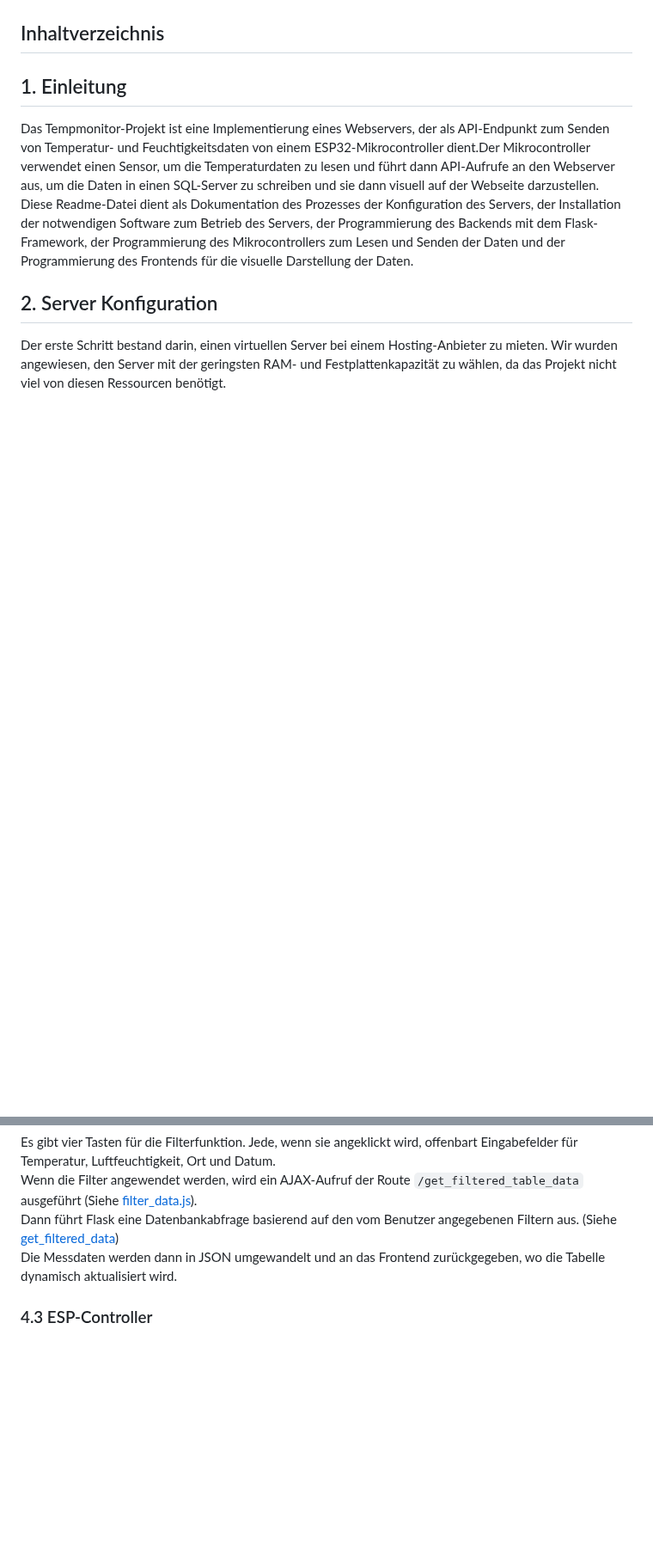
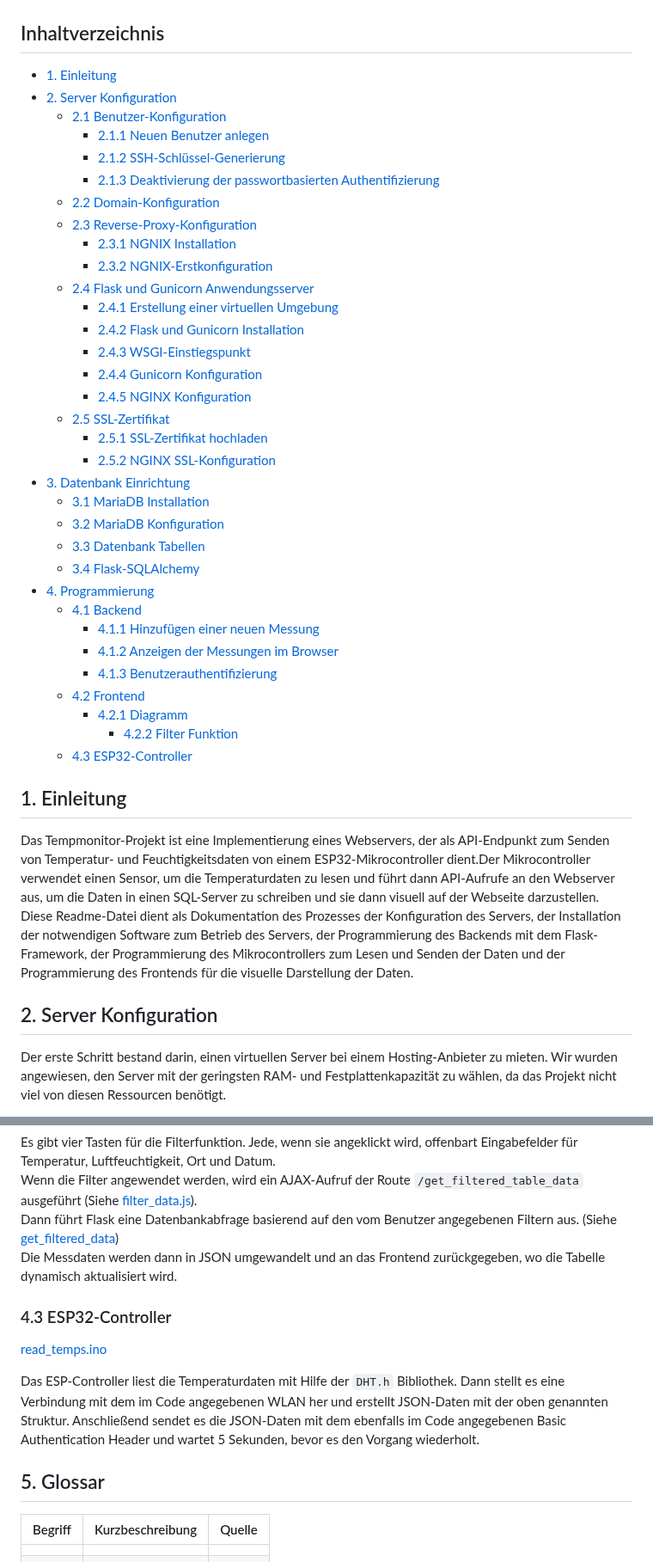
Before and after one commit to pinghero/tempmonitor, a Markdown page: README.md, 2 parts joined by grey strips. Shown at 86% size. Rendered like a GitHub page; blank space fills up the shorter version.

````diff
--- a/README.md
+++ b/README.md
@@ -6,3 +6,39 @@
 
 ## Inhaltverzeichnis
 
+<!-- TOC start (generated with https://github.com/derlin/bitdowntoc) -->
+
+  - [1. Einleitung](#1-einleitung)
+  - [2. Server Konfiguration](#2-server-konfiguration)
+    * [2.1 Benutzer-Konfiguration](#21-benutzer-konfiguration)
+      + [2.1.1 Neuen Benutzer anlegen](#211-neuen-benutzer-anlegen)
+      + [2.1.2 SSH-Schlüssel-Generierung](#212-ssh-schlüssel-generierung)
+      + [2.1.3 Deaktivierung der passwortbasierten Authentifizierung](#213-deaktivierung-der-passwortbasierten-authentifizierung)
+    * [2.2 Domain-Konfiguration](#22-domain-konfiguration)
+    * [2.3 Reverse-Proxy-Konfiguration](#23-reverse-proxy-konfiguration)
+      + [2.3.1 NGNIX Installation](#231-ngnix-installation)
+      + [2.3.2 NGNIX-Erstkonfiguration](#232-ngnix-erstkonfiguration)
+    * [2.4 Flask und Gunicorn Anwendungsserver](#24-flask-und-gunicorn-anwendungsserver)
+      + [2.4.1 Erstellung einer virtuellen Umgebung](#241-erstellung-einer-virtuellen-umgebung)
+      + [2.4.2 Flask und Gunicorn Installation](#242-flask-und-gunicorn-installation)
+      + [2.4.3 WSGI-Einstiegspunkt](#243-wsgi-einstiegspunkt)
+      + [2.4.4 Gunicorn Konfiguration](#244-gunicorn-konfiguration)
+      + [2.4.5 NGINX Konfiguration](#245-nginx-konfiguration)
+    * [2.5 SSL-Zertifikat](#25-ssl-zertifikat)
+      + [2.5.1 SSL-Zertifikat hochladen](#251-ssl-zertifikat-hochladen)
+      + [2.5.2 NGINX SSL-Konfiguration](#252-nginx-ssl-konfiguration)
+  - [3. Datenbank Einrichtung](#3-datenbank-einrichtung)
+    * [3.1 MariaDB Installation](#31-mariadb-installation)
+    * [3.2 MariaDB Konfiguration](#32-mariadb-konfiguration)
+    * [3.3 Datenbank Tabellen](#33-datenbank-tabellen)
+    * [3.4 Flask-SQLAlchemy](#34-flask-sqlalchemy)
+  - [4. Programmierung](#4-programmierung)
+    * [4.1 Backend](#41-backend)
+      + [4.1.1 Hinzufügen einer neuen Messung](#411-hinzufügen-einer-neuen-messung)
+      + [4.1.2 Anzeigen der Messungen im Browser](#412-anzeigen-der-messungen-im-browser)
+      + [4.1.3 Benutzerauthentifizierung](#413-benutzerauthentifizierung)
+    * [4.2 Frontend](#42-frontend)
+      + [4.2.1 Diagramm](#421-diagramm)
+        + [4.2.2 Filter Funktion](#422-filter-funktion)
+    * [4.3 ESP32-Controller](#43-esp32-controller)
+
@@ -530,4 +598,17 @@
 Dann führt Flask eine Datenbankabfrage basierend auf den vom Benutzer angegebenen Filtern aus. (Siehe [get_filtered_data](dao.py))
 Die Messdaten werden dann in JSON umgewandelt und an das Frontend zurückgegeben, wo die Tabelle dynamisch aktualisiert wird.
 
-### 4.3 ESP-Controller
+<!-- TOC --><a name="43-esp32-controller"></a>
+### 4.3 ESP32-Controller
+[read_temps.ino](esp/read_temps.ino)
+
+Das ESP-Controller liest die Temperaturdaten mit Hilfe der ```DHT.h``` Bibliothek. Dann stellt es eine Verbindung mit dem im Code angegebenen WLAN her und erstellt JSON-Daten mit der oben genannten Struktur. Anschließend sendet es die JSON-Daten mit dem ebenfalls im Code angegebenen Basic Authentication Header und wartet 5 Sekunden, bevor es den Vorgang wiederholt.
+
+<!-- TOC --><a name="5-glossar"></a>
+
+## 5. Glossar
+| Begriff                    | Kurzbeschreibung  | Quelle  |
+|----------------------------|---|---|
+|  |   |   |
+|                            |   |   |
+|                            |   |   |
````
Also changed, not shown: other parts of README.md (+38 -6 lines).
